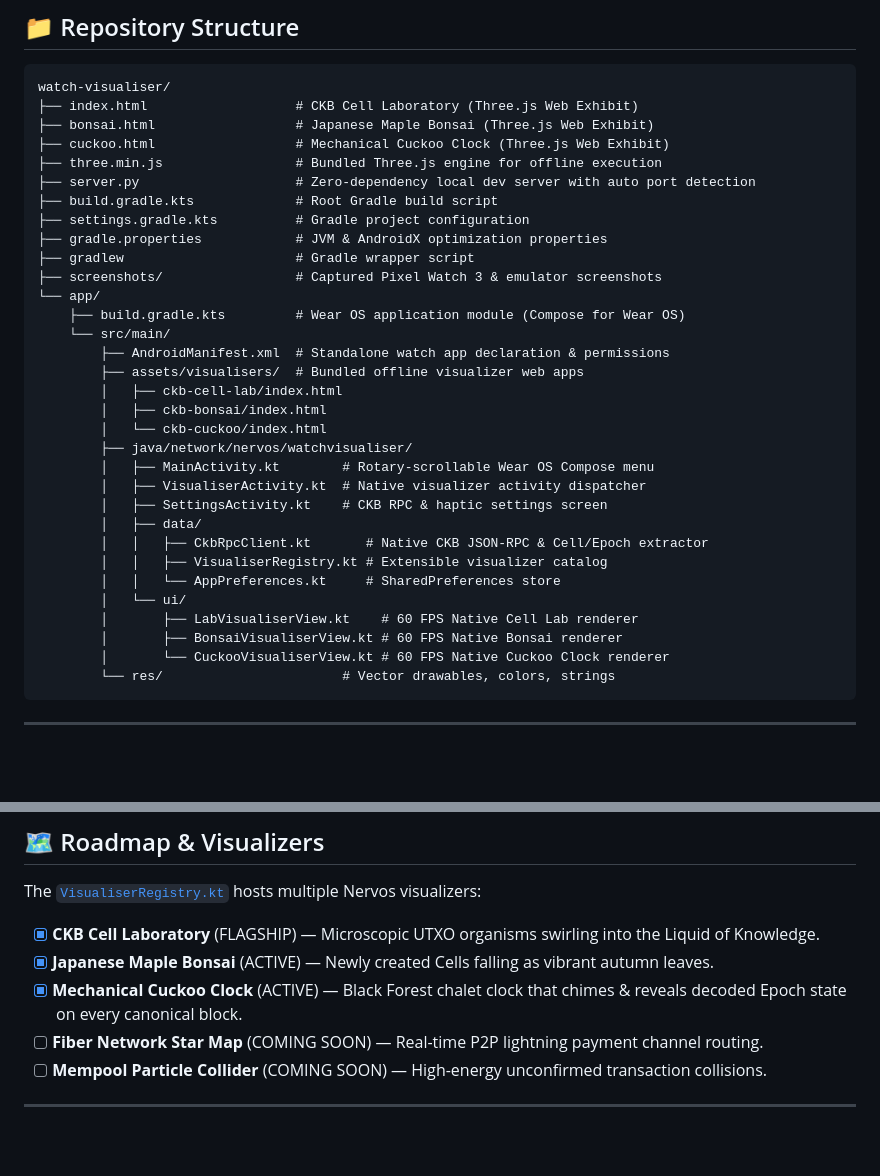
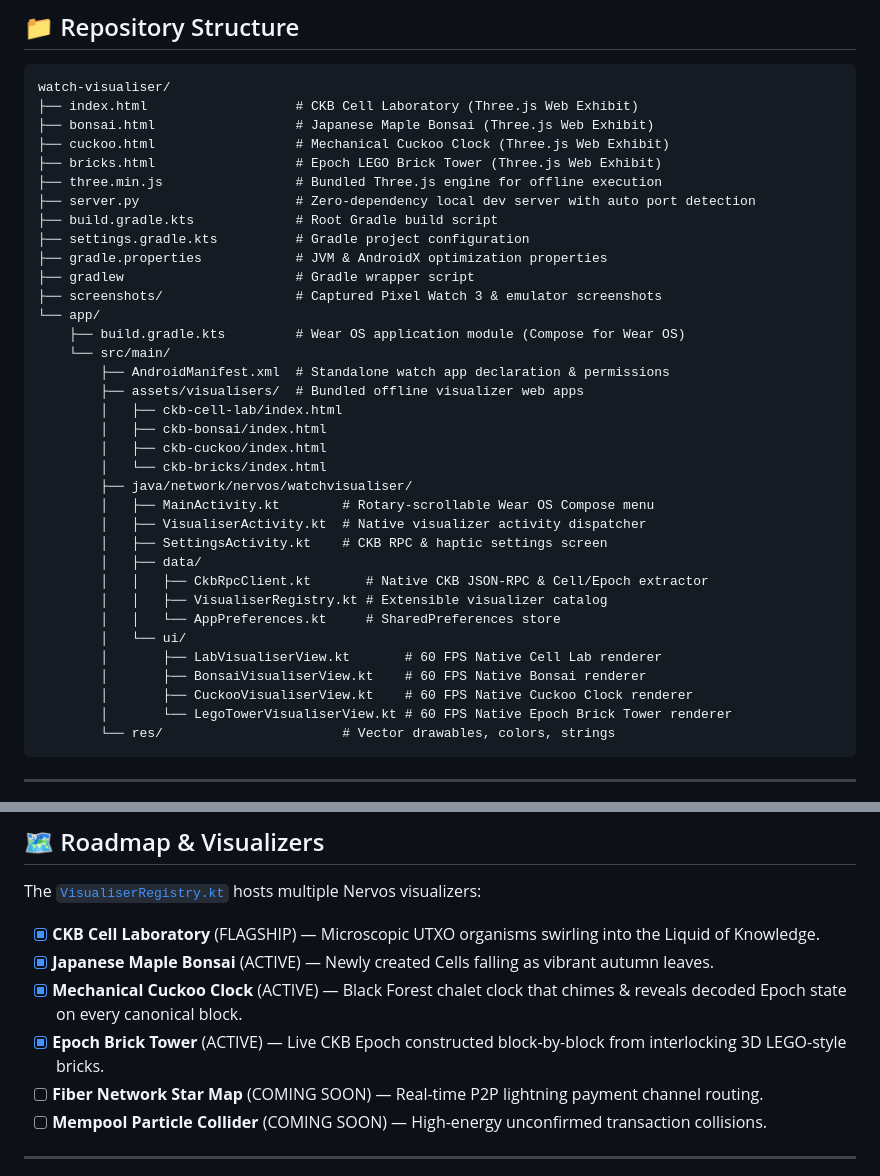
Before and after one commit to toastmanAu/ckb-watch-visualiser, a Markdown page: README.md, 2 parts joined by grey strips. GitHub-like rendering; blank space fills up the shorter version.

````diff
--- a/README.md
+++ b/README.md
@@ -94,6 +101,7 @@ watch-visualiser/
 ├── index.html                   # CKB Cell Laboratory (Three.js Web Exhibit)
 ├── bonsai.html                  # Japanese Maple Bonsai (Three.js Web Exhibit)
 ├── cuckoo.html                  # Mechanical Cuckoo Clock (Three.js Web Exhibit)
+├── bricks.html                  # Epoch LEGO Brick Tower (Three.js Web Exhibit)
 ├── three.min.js                 # Bundled Three.js engine for offline execution
 ├── server.py                    # Zero-dependency local dev server with auto port detection
 ├── build.gradle.kts             # Root Gradle build script
@@ -108,7 +116,8 @@ watch-visualiser/
         ├── assets/visualisers/  # Bundled offline visualizer web apps
         │   ├── ckb-cell-lab/index.html
         │   ├── ckb-bonsai/index.html
-        │   └── ckb-cuckoo/index.html
+        │   ├── ckb-cuckoo/index.html
+        │   └── ckb-bricks/index.html
         ├── java/network/nervos/watchvisualiser/
         │   ├── MainActivity.kt        # Rotary-scrollable Wear OS Compose menu
         │   ├── VisualiserActivity.kt  # Native visualizer activity dispatcher
@@ -118,9 +127,10 @@ watch-visualiser/
         │   │   ├── VisualiserRegistry.kt # Extensible visualizer catalog
         │   │   └── AppPreferences.kt     # SharedPreferences store
         │   └── ui/
-        │       ├── LabVisualiserView.kt    # 60 FPS Native Cell Lab renderer
-        │       ├── BonsaiVisualiserView.kt # 60 FPS Native Bonsai renderer
-        │       └── CuckooVisualiserView.kt # 60 FPS Native Cuckoo Clock renderer
+        │       ├── LabVisualiserView.kt       # 60 FPS Native Cell Lab renderer
+        │       ├── BonsaiVisualiserView.kt    # 60 FPS Native Bonsai renderer
+        │       ├── CuckooVisualiserView.kt    # 60 FPS Native Cuckoo Clock renderer
+        │       └── LegoTowerVisualiserView.kt # 60 FPS Native Epoch Brick Tower renderer
         └── res/                       # Vector drawables, colors, strings
 ```
 
@@ -184,6 +195,7 @@ The [`VisualiserRegistry.kt`](app/src/main/java/network/nervos/watchvisualiser/d
 - [x] **CKB Cell Laboratory** (FLAGSHIP) — Microscopic UTXO organisms swirling into the Liquid of Knowledge.
 - [x] **Japanese Maple Bonsai** (ACTIVE) — Newly created Cells falling as vibrant autumn leaves.
 - [x] **Mechanical Cuckoo Clock** (ACTIVE) — Black Forest chalet clock that chimes & reveals decoded Epoch state on every canonical block.
+- [x] **Epoch Brick Tower** (ACTIVE) — Live CKB Epoch constructed block-by-block from interlocking 3D LEGO-style bricks.
 - [ ] **Fiber Network Star Map** (COMING SOON) — Real-time P2P lightning payment channel routing.
 - [ ] **Mempool Particle Collider** (COMING SOON) — High-energy unconfirmed transaction collisions.
 
````
Also changed, not shown: other parts of README.md (+13 -5 lines), screenshots/watch_bricks_details.png (added), screenshots/watch_bricks_hero.png (added), screenshots/watch_bricks_tower.png (added), 6 other files.
